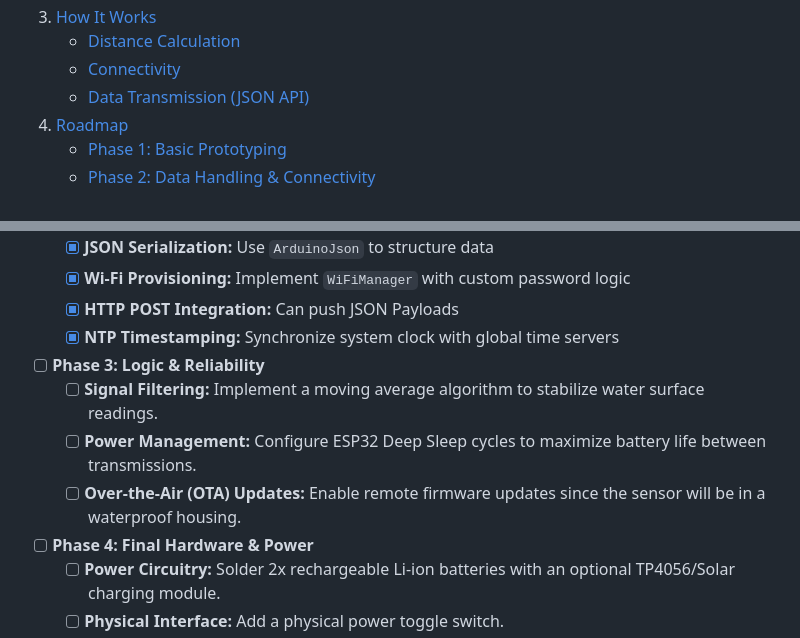
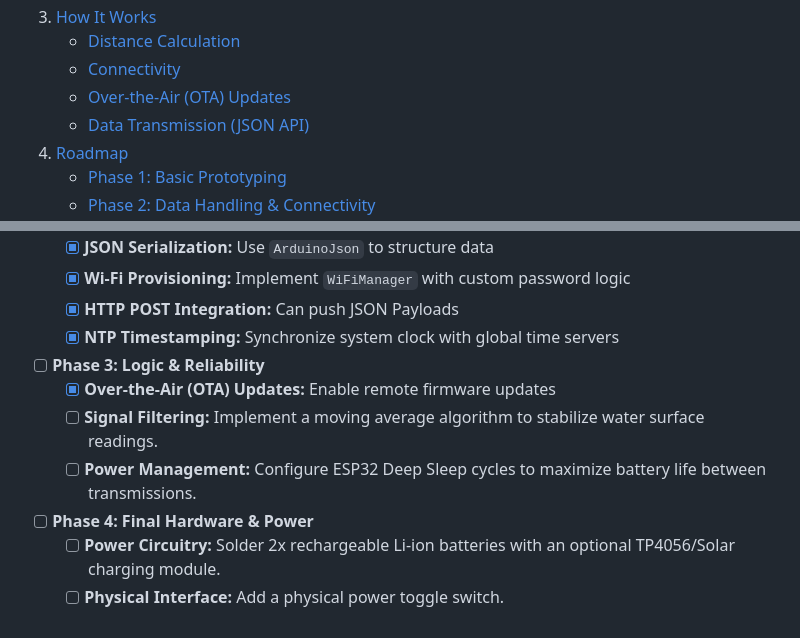
Before and after one commit to alex-carreon/elikas-capstone, a Markdown page: flood_sensor/README.md, 2 parts joined by grey strips. GitHub-like rendering; folded sections open.

```diff
--- a/flood_sensor/README.md
+++ b/flood_sensor/README.md
@@ -21,6 +21,7 @@
       <ul>
         <li><a href="#distance-calculation">Distance Calculation</a></li>
         <li><a href="#connectivity">Connectivity</a></li>
+        <li><a href="#connectivity">Over-the-Air (OTA) Updates</a></li>
         <li><a href="#data-transmission-json-api">Data Transmission (JSON API)</a></li>
       </ul>
     </li>
@@ -174,9 +196,9 @@ Data is transmitted via HTTP POST requests to the server endpoint using `HTTPCli
     - [x] **NTP Timestamping:** Synchronize system clock with global time servers
 
 - [ ] **Phase 3: Logic & Reliability**
+    - [x] **Over-the-Air (OTA) Updates:** Enable remote firmware updates
     - [ ] **Signal Filtering:** Implement a moving average algorithm to stabilize water surface readings.
     - [ ] **Power Management:** Configure ESP32 Deep Sleep cycles to maximize battery life between transmissions.
-    - [ ] **Over-the-Air (OTA) Updates:** Enable remote firmware updates since the sensor will be in a waterproof housing.
 
 - [ ] **Phase 4: Final Hardware & Power**
     - [ ] **Power Circuitry:** Solder 2x rechargeable Li-ion batteries with an optional TP4056/Solar charging module.
```
Also changed, not shown: other parts of flood_sensor/README.md (+23 -2 lines).
